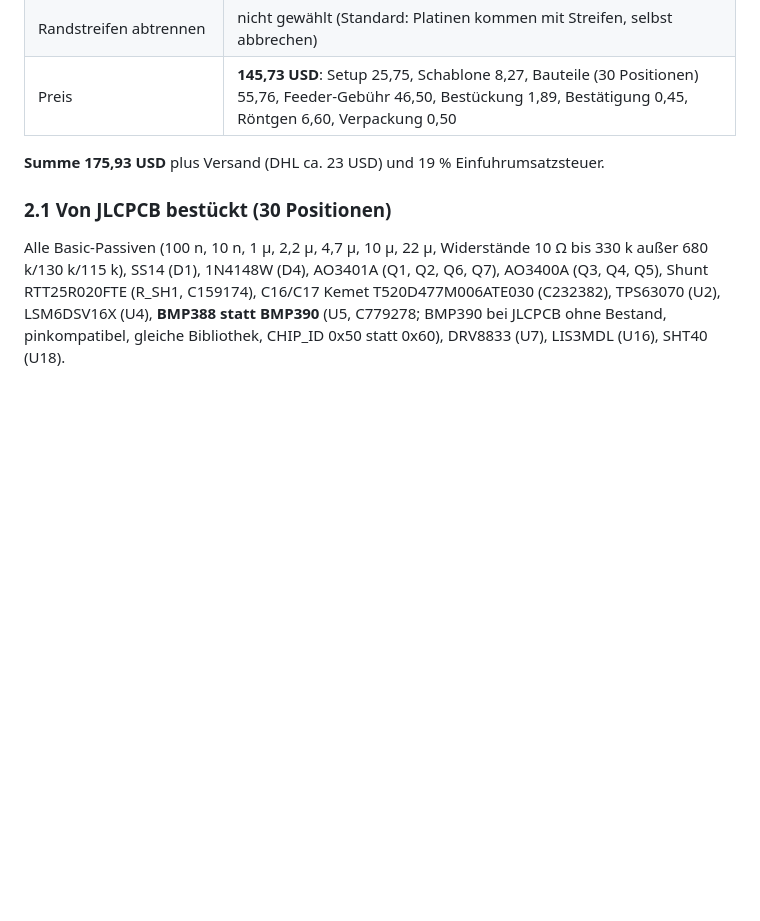
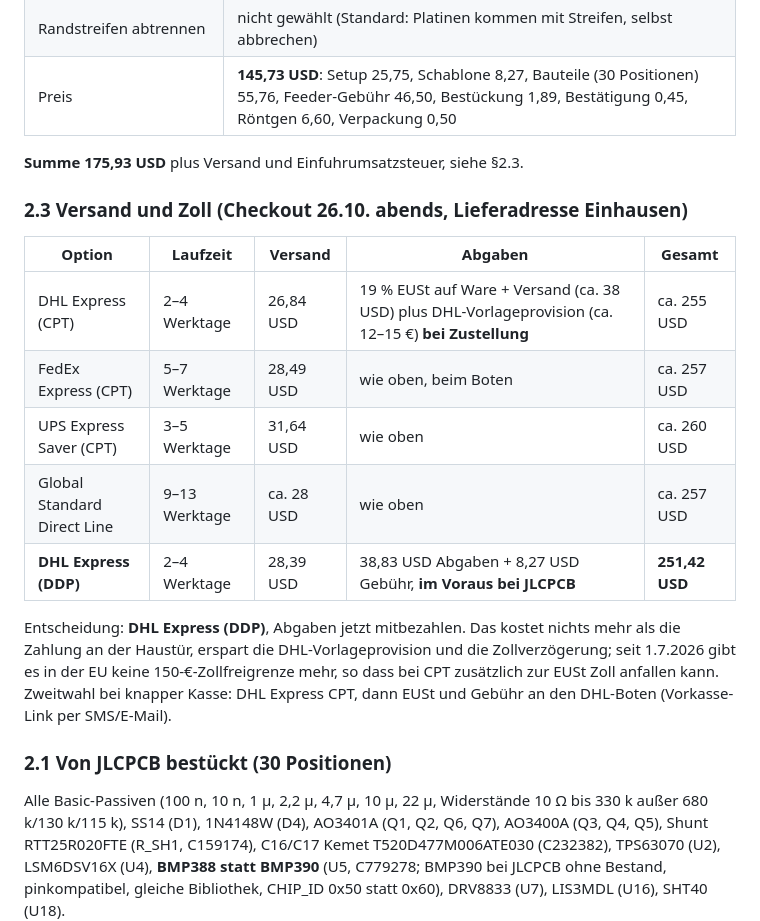
Before and after one commit to Jan-Philipp-Munsch/kartonaut, a Markdown page: hardware/mainboard/Bestellung_JLCPCB_2026-10-26.md, the part around the change. GitHub-like rendering; blank space fills up the shorter version.

Commit message:
Beschaffung: DigiKey-Korb 39 Pos. (Dezember-Rückstände ersetzt), JLCPCB-Versand DHL Express DDP
Co-Authored-By: Claude Fable 5.1 <noreply@anthropic.com>

```diff
--- a/hardware/mainboard/Bestellung_JLCPCB_2026-10-26.md
+++ b/hardware/mainboard/Bestellung_JLCPCB_2026-10-26.md
@@ -32,7 +32,22 @@ Alle Preise USD ohne Versand und Einfuhrumsatzsteuer.
 | Randstreifen abtrennen | nicht gewählt (Standard: Platinen kommen mit Streifen, selbst abbrechen) |
 | Preis | **145,73 USD**: Setup 25,75, Schablone 8,27, Bauteile (30 Positionen) 55,76, Feeder-Gebühr 46,50, Bestückung 1,89, Bestätigung 0,45, Röntgen 6,60, Verpackung 0,50 |
 
-**Summe 175,93 USD** plus Versand (DHL ca. 23 USD) und 19 % Einfuhrumsatzsteuer.
+**Summe 175,93 USD** plus Versand und Einfuhrumsatzsteuer, siehe §2.3.
+
+### 2.3 Versand und Zoll (Checkout 26.10. abends, Lieferadresse Einhausen)
+
+| Option | Laufzeit | Versand | Abgaben | Gesamt |
+|---|---|---|---|---|
+| DHL Express (CPT) | 2–4 Werktage | 26,84 USD | 19 % EUSt auf Ware + Versand (ca. 38 USD) plus DHL-Vorlageprovision (ca. 12–15 €) **bei Zustellung** | ca. 255 USD |
+| FedEx Express (CPT) | 5–7 Werktage | 28,49 USD | wie oben, beim Boten | ca. 257 USD |
+| UPS Express Saver (CPT) | 3–5 Werktage | 31,64 USD | wie oben | ca. 260 USD |
+| Global Standard Direct Line | 9–13 Werktage | ca. 28 USD | wie oben | ca. 257 USD |
+| **DHL Express (DDP)** | 2–4 Werktage | 28,39 USD | 38,83 USD Abgaben + 8,27 USD Gebühr, **im Voraus bei JLCPCB** | **251,42 USD** |
+
+Entscheidung: **DHL Express (DDP)**, Abgaben jetzt mitbezahlen. Das kostet nichts mehr als die Zahlung an der Haustür,
+erspart die DHL-Vorlageprovision und die Zollverzögerung; seit 1.7.2026 gibt es in der EU keine 150-€-Zollfreigrenze
+mehr, so dass bei CPT zusätzlich zur EUSt Zoll anfallen kann. Zweitwahl bei knapper Kasse: DHL Express CPT, dann
+EUSt und Gebühr an den DHL-Boten (Vorkasse-Link per SMS/E-Mail).
 
 ### 2.1 Von JLCPCB bestückt (30 Positionen)
 
```
Also changed, not shown: hardware/mainboard/Beschaffung_2026-10-26.md (+8 -9 lines).
